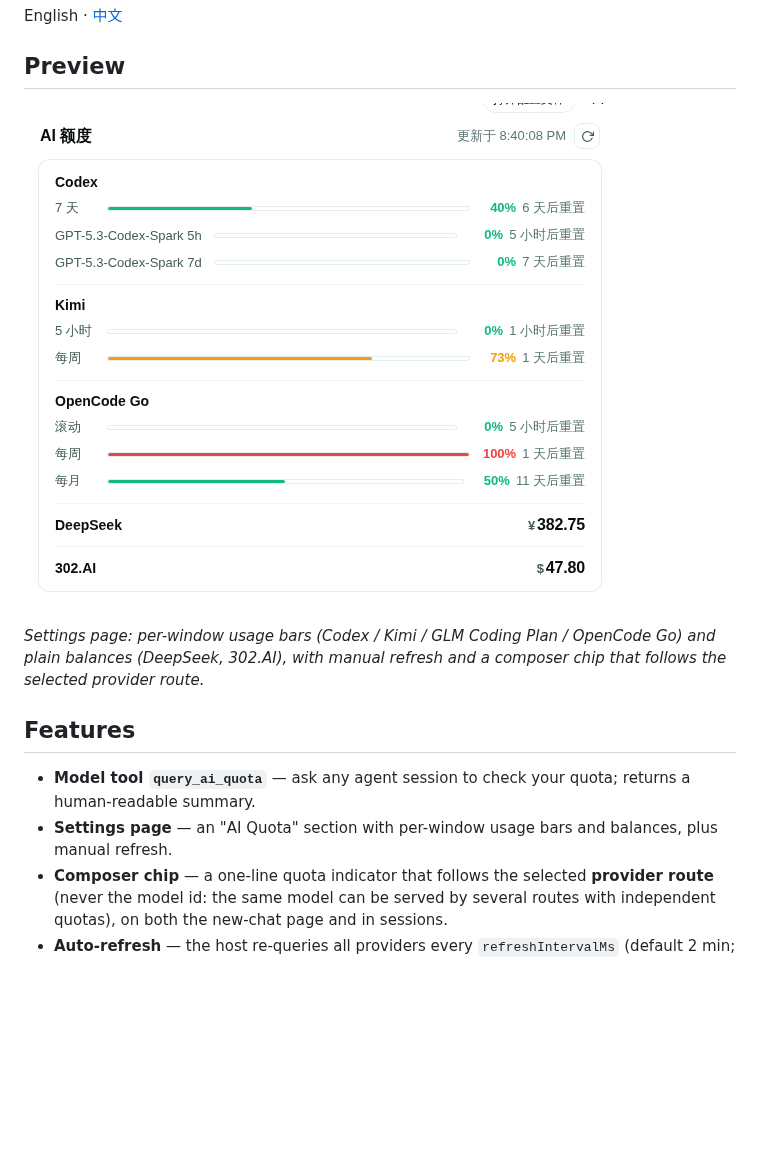
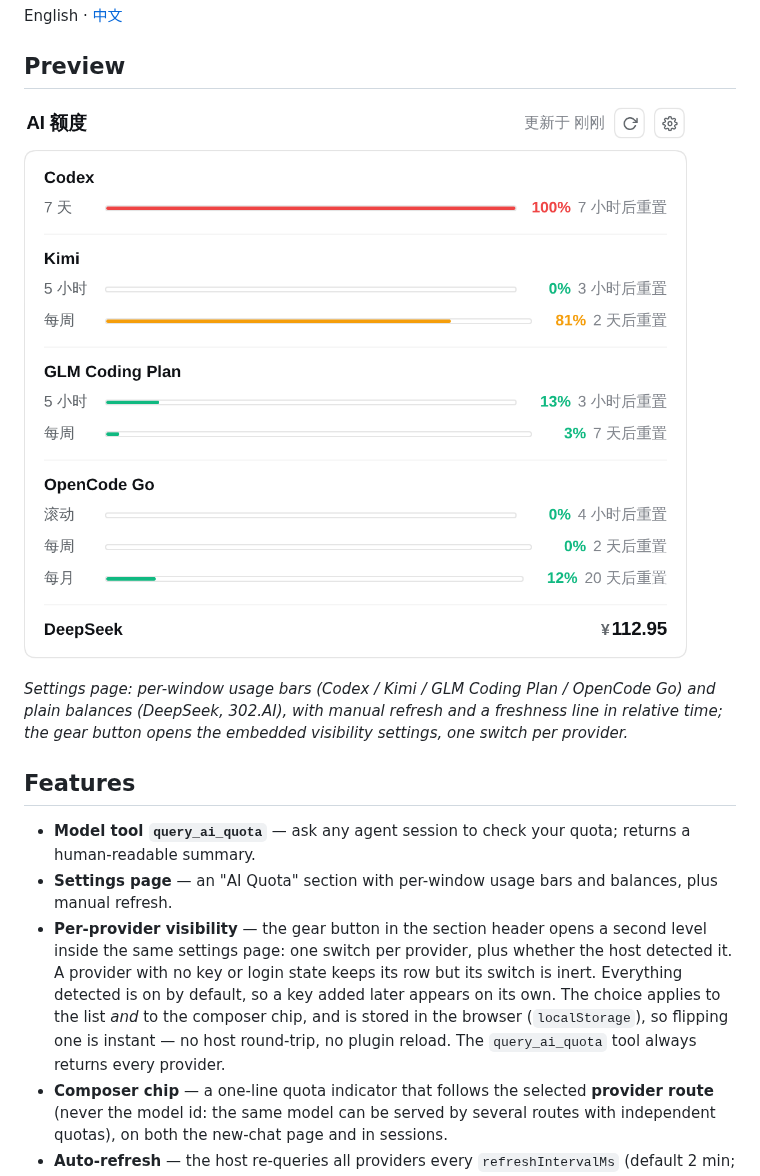
Before and after one commit to Carrick-K7/dsh-ai-quota, a Markdown page: README.md, the part around the change. Rendered like a GitHub page; pictures changed too: docs/settings.png; blank space fills up the shorter version.

```diff
--- a/README.md
+++ b/README.md
@@ -10,12 +10,13 @@ English · [中文](README.zh-CN.md)
 
 ![AI Quota settings page](docs/settings.png)
 
-*Settings page: per-window usage bars (Codex / Kimi / GLM Coding Plan / OpenCode Go) and plain balances (DeepSeek, 302.AI), with manual refresh and a composer chip that follows the selected provider route.*
+*Settings page: per-window usage bars (Codex / Kimi / GLM Coding Plan / OpenCode Go) and plain balances (DeepSeek, 302.AI), with manual refresh and a freshness line in relative time; the gear button opens the embedded visibility settings, one switch per provider.*
 
 ## Features
 
 - **Model tool `query_ai_quota`** — ask any agent session to check your quota; returns a human-readable summary.
 - **Settings page** — an "AI Quota" section with per-window usage bars and balances, plus manual refresh.
+- **Per-provider visibility** — the gear button in the section header opens a second level inside the same settings page: one switch per provider, plus whether the host detected it. A provider with no key or login state keeps its row but its switch is inert. Everything detected is on by default, so a key added later appears on its own. The choice applies to the list *and* to the composer chip, and is stored in the browser (`localStorage`), so flipping one is instant — no host round-trip, no plugin reload. The `query_ai_quota` tool always returns every provider.
 - **Composer chip** — a one-line quota indicator that follows the selected **provider route** (never the model id: the same model can be served by several routes with independent quotas), on both the new-chat page and in sessions.
 - **Auto-refresh** — the host re-queries all providers every `refreshIntervalMs` (default 2 min; `0` disables) and serves a warm cache, so every surface reads instantly. An **open conversation** additionally re-reads its provider's quota every 60 s (silently, without a loading flicker), so a session left running for a while never keeps the balance it loaded with; a hidden tab is skipped and caught up when it becomes visible again.
 - **Unified format** — providers are normalized to `subscription` windows or `balance` entries; one provider failing never affects the others.
```
Also changed, not shown: README.zh-CN.md (+2 -1 lines), 2 other files.
